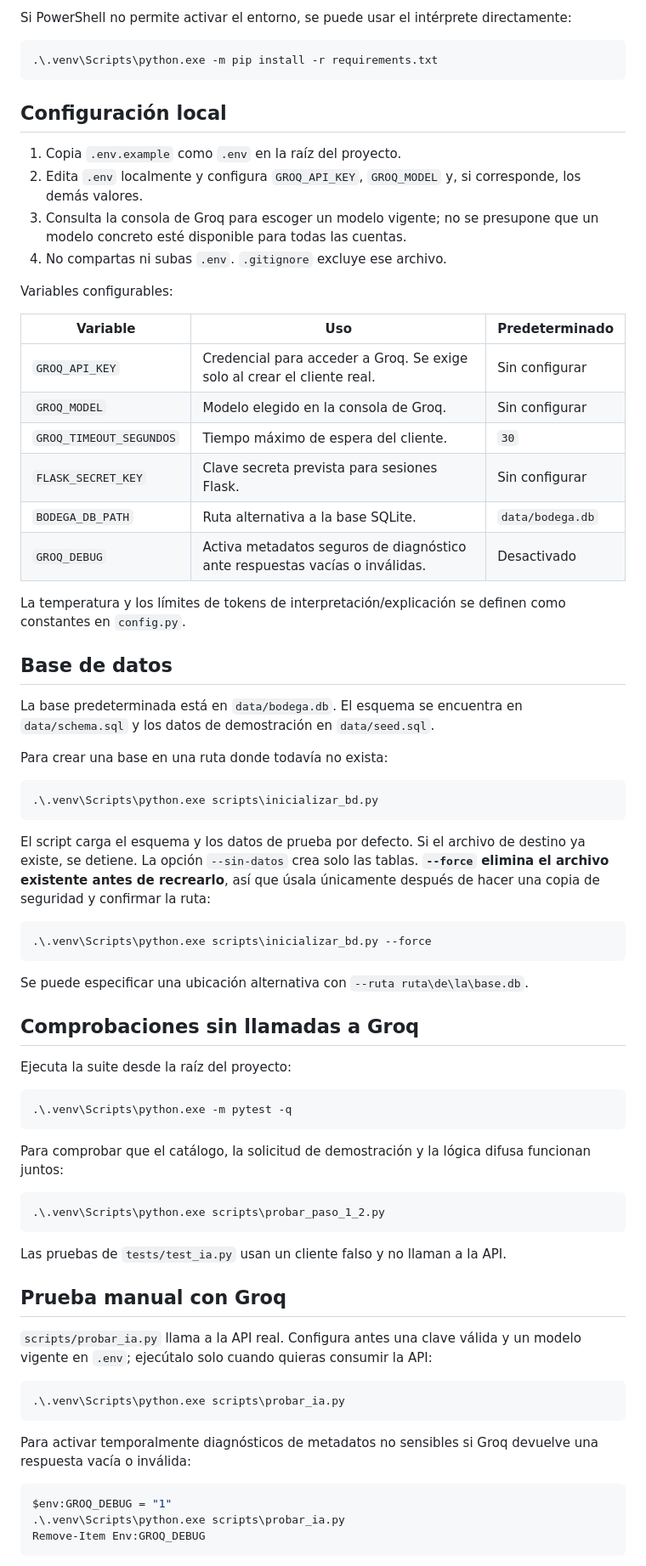
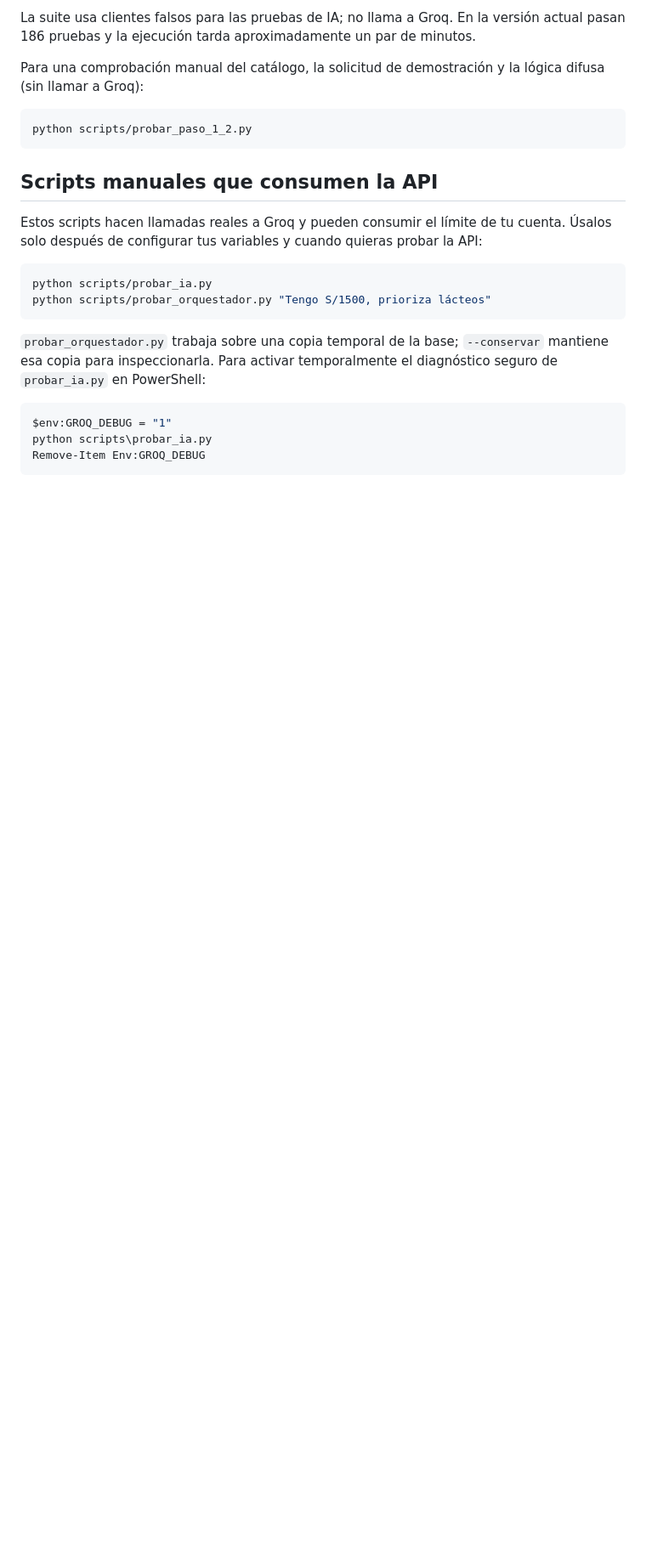
Before and after one commit to EJJBR/Proyecto-parcial-Software-Inteligente, a Markdown page: README.md, the part around one of its changes. Shown at 85% size. GitHub-like rendering; blank space fills up the shorter version.

Commit message:
Subiendo actualizacio del readme

````diff
--- a/README.md
+++ b/README.md
@@ -37,88 +178,32 @@ python -m pip install -r requirements.txt
 ```
 
-Si PowerShell no permite activar el entorno, se puede usar el intérprete directamente:
+La suite usa clientes falsos para las pruebas de IA; no llama a Groq. En la versión
+actual pasan 186 pruebas y la ejecución tarda aproximadamente un par de minutos.
 
-```powershell
-.\.venv\Scripts\python.exe -m pip install -r requirements.txt
+Para una comprobación manual del catálogo, la solicitud de demostración y la lógica difusa
+(sin llamar a Groq):
+
+```bash
+python scripts/probar_paso_1_2.py
 ```
 
-## Configuración local
+## Scripts manuales que consumen la API
 
-1. Copia `.env.example` como `.env` en la raíz del proyecto.
-2. Edita `.env` localmente y configura `GROQ_API_KEY`, `GROQ_MODEL` y, si corresponde,
-   los demás valores.
-3. Consulta la consola de Groq para escoger un modelo vigente; no se presupone que un
-   modelo concreto esté disponible para todas las cuentas.
-4. No compartas ni subas `.env`. `.gitignore` excluye ese archivo.
+Estos scripts hacen llamadas reales a Groq y pueden consumir el límite de tu cuenta.
+Úsalos solo después de configurar tus variables y cuando quieras probar la API:
 
-Variables configurables:
-
-| Variable | Uso | Predeterminado |
-|---|---|---|
-| `GROQ_API_KEY` | Credencial para acceder a Groq. Se exige solo al crear el cliente real. | Sin configurar |
-| `GROQ_MODEL` | Modelo elegido en la consola de Groq. | Sin configurar |
-| `GROQ_TIMEOUT_SEGUNDOS` | Tiempo máximo de espera del cliente. | `30` |
-| `FLASK_SECRET_KEY` | Clave secreta prevista para sesiones Flask. | Sin configurar |
-| `BODEGA_DB_PATH` | Ruta alternativa a la base SQLite. | `data/bodega.db` |
-| `GROQ_DEBUG` | Activa metadatos seguros de diagnóstico ante respuestas vacías o inválidas. | Desactivado |
-
-La temperatura y los límites de tokens de interpretación/explicación se definen como
-constantes en `config.py`.
-
-## Base de datos
-
-La base predeterminada está en `data/bodega.db`. El esquema se encuentra en
-`data/schema.sql` y los datos de demostración en `data/seed.sql`.
-
-Para crear una base en una ruta donde todavía no exista:
-
-```powershell
-.\.venv\Scripts\python.exe scripts\inicializar_bd.py
+```bash
+python scripts/probar_ia.py
+python scripts/probar_orquestador.py "Tengo S/1500, prioriza lácteos"
 ```
 
-El script carga el esquema y los datos de prueba por defecto. Si el archivo de destino
-ya existe, se detiene. La opción `--sin-datos` crea solo las tablas. **`--force`
-elimina el archivo existente antes de recrearlo**, así que úsala únicamente después de
-hacer una copia de seguridad y confirmar la ruta:
-
-```powershell
-.\.venv\Scripts\python.exe scripts\inicializar_bd.py --force
-```
-
-Se puede especificar una ubicación alternativa con `--ruta ruta\de\la\base.db`.
-
-## Comprobaciones sin llamadas a Groq
-
-Ejecuta la suite desde la raíz del proyecto:
-
-```powershell
-.\.venv\Scripts\python.exe -m pytest -q
-```
-
-Para comprobar que el catálogo, la solicitud de demostración y la lógica difusa
-funcionan juntos:
-
-```powershell
-.\.venv\Scripts\python.exe scripts\probar_paso_1_2.py
-```
-
-Las pruebas de `tests/test_ia.py` usan un cliente falso y no llaman a la API.
-
-## Prueba manual con Groq
-
-`scripts/probar_ia.py` llama a la API real. Configura antes una clave válida y un modelo
-vigente en `.env`; ejecútalo solo cuando quieras consumir la API:
-
-```powershell
-.\.venv\Scripts\python.exe scripts\probar_ia.py
-```
-
-Para activar temporalmente diagnósticos de metadatos no sensibles si Groq devuelve una
-respuesta vacía o inválida:
+`probar_orquestador.py` trabaja sobre una copia temporal de la base; `--conservar`
+mantiene esa copia para inspeccionarla. Para activar temporalmente el diagnóstico seguro
+de `probar_ia.py` en PowerShell:
 
 ```powershell
 $env:GROQ_DEBUG = "1"
-.\.venv\Scripts\python.exe scripts\probar_ia.py
+python scripts\probar_ia.py
 Remove-Item Env:GROQ_DEBUG
 ```
 
````
Also changed, not shown: other parts of README.md (+217 -49 lines).
